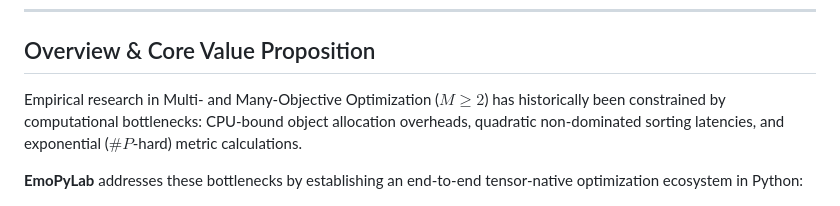
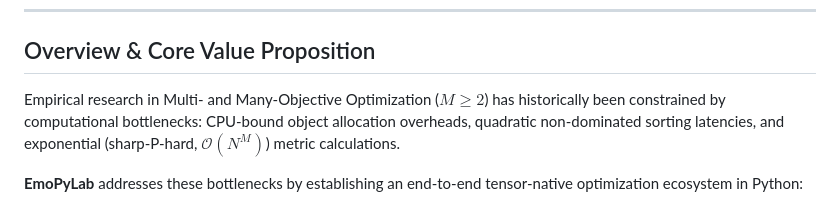
Before and after one commit to METISBR/emopylab, a Markdown page: README.md, the part around the change. GitHub-like rendering.

Commit message:
docs: fix LaTeX math rendering syntax in README for GitHub Markdown

```diff
--- a/README.md
+++ b/README.md
@@ -36,7 +36,7 @@
 
 ## Overview & Core Value Proposition
 
-Empirical research in Multi- and Many-Objective Optimization ($M \ge 2$) has historically been constrained by computational bottlenecks: CPU-bound object allocation overheads, quadratic non-dominated sorting latencies, and exponential ($\#P$-hard) metric calculations.
+Empirical research in Multi- and Many-Objective Optimization ($M \ge 2$) has historically been constrained by computational bottlenecks: CPU-bound object allocation overheads, quadratic non-dominated sorting latencies, and exponential (sharp-P-hard, $\mathcal{O}(N^M)$) metric calculations.
 
 **EmoPyLab** addresses these bottlenecks by establishing an end-to-end tensor-native optimization ecosystem in Python:
 
```
